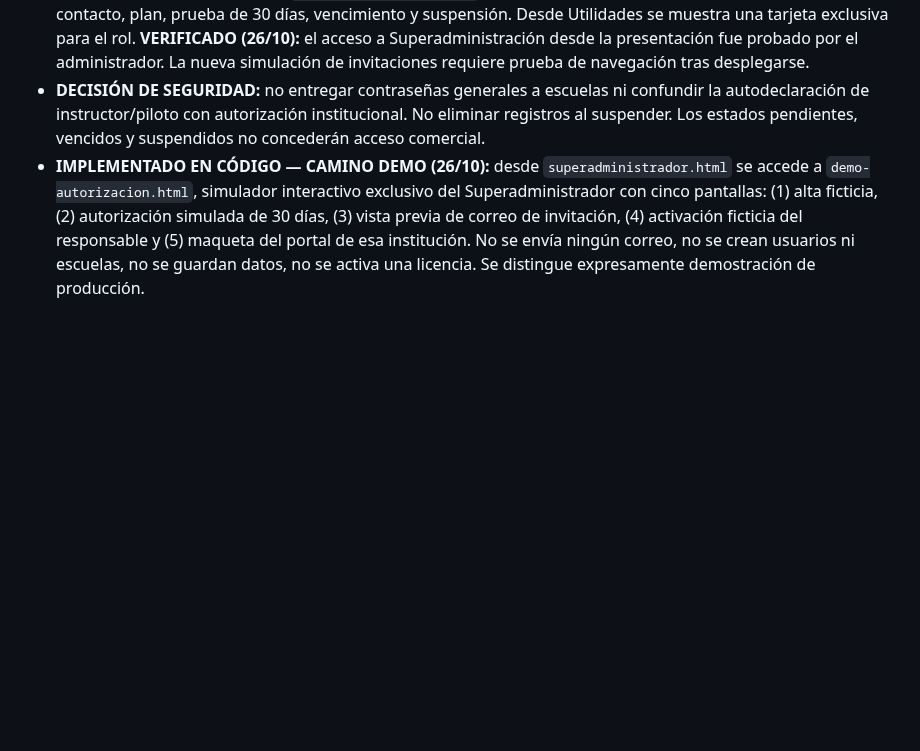
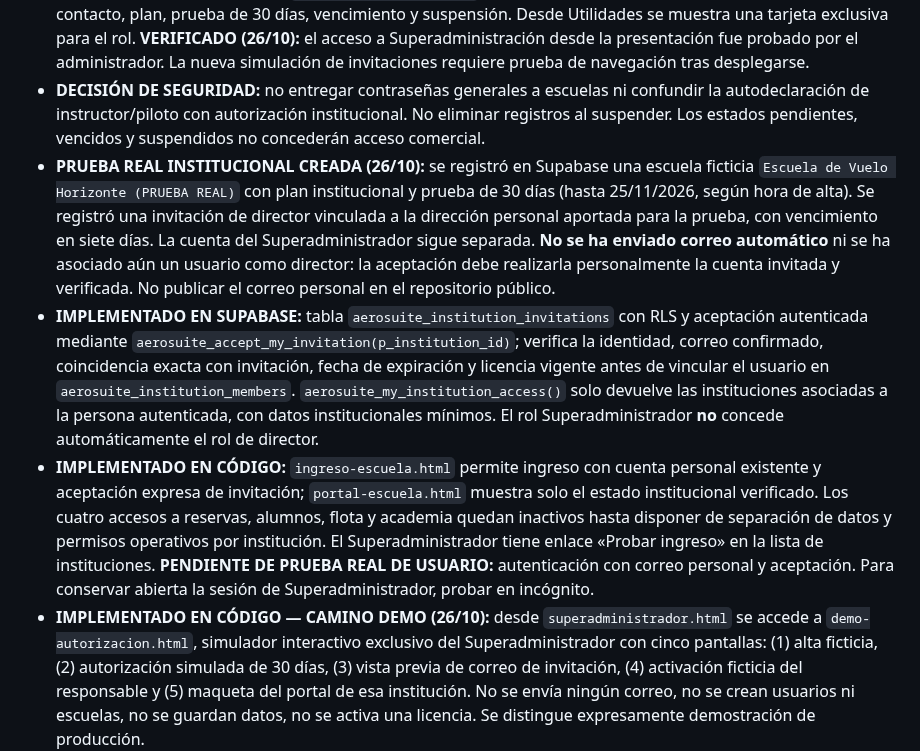
Before and after one commit to gusfab71-cmd/gentedevuelo, a Markdown page: utilidades/gestion-aeronautica/CAJA-DE-IDEAS.md, the part around the change. GitHub-like rendering; blank space fills up the shorter version.

Commit message:
docs(aerosuite): registrar escuela de prueba real e ingreso verificado del director

```diff
--- a/utilidades/gestion-aeronautica/CAJA-DE-IDEAS.md
+++ b/utilidades/gestion-aeronautica/CAJA-DE-IDEAS.md
@@ -18,6 +18,9 @@ Este es el registro central de las decisiones, ideas y pendientes tratados para
 - **IMPLEMENTADO EN SUPABASE:** rol separado `aerosuite_superadmins`, inicialmente asignado a la cuenta administradora actual de Gente de Vuelo; catálogo `aerosuite_institutions`; usuarios asociados `aerosuite_institution_members` y auditoría `aerosuite_institution_audit`, todos con RLS. Las mutaciones comerciales quedan restringidas al Superadministrador.
 - **IMPLEMENTADO EN CÓDIGO:** `superadministrador.html` gestiona altas y edición de instituciones, tipo, datos de contacto, plan, prueba de 30 días, vencimiento y suspensión. Desde Utilidades se muestra una tarjeta exclusiva para el rol. **VERIFICADO (26/10):** el acceso a Superadministración desde la presentación fue probado por el administrador. La nueva simulación de invitaciones requiere prueba de navegación tras desplegarse.
 - **DECISIÓN DE SEGURIDAD:** no entregar contraseñas generales a escuelas ni confundir la autodeclaración de instructor/piloto con autorización institucional. No eliminar registros al suspender. Los estados pendientes, vencidos y suspendidos no concederán acceso comercial.
+- **PRUEBA REAL INSTITUCIONAL CREADA (26/10):** se registró en Supabase una escuela ficticia `Escuela de Vuelo Horizonte (PRUEBA REAL)` con plan institucional y prueba de 30 días (hasta 25/11/2026, según hora de alta). Se registró una invitación de director vinculada a la dirección personal aportada para la prueba, con vencimiento en siete días. La cuenta del Superadministrador sigue separada. **No se ha enviado correo automático** ni se ha asociado aún un usuario como director: la aceptación debe realizarla personalmente la cuenta invitada y verificada. No publicar el correo personal en el repositorio público.
+- **IMPLEMENTADO EN SUPABASE:** tabla `aerosuite_institution_invitations` con RLS y aceptación autenticada mediante `aerosuite_accept_my_invitation(p_institution_id)`; verifica la identidad, correo confirmado, coincidencia exacta con invitación, fecha de expiración y licencia vigente antes de vincular el usuario en `aerosuite_institution_members`. `aerosuite_my_institution_access()` solo devuelve las instituciones asociadas a la persona autenticada, con datos institucionales mínimos. El rol Superadministrador **no** concede automáticamente el rol de director.
+- **IMPLEMENTADO EN CÓDIGO:** `ingreso-escuela.html` permite ingreso con cuenta personal existente y aceptación expresa de invitación; `portal-escuela.html` muestra solo el estado institucional verificado. Los cuatro accesos a reservas, alumnos, flota y academia quedan inactivos hasta disponer de separación de datos y permisos operativos por institución. El Superadministrador tiene enlace «Probar ingreso» en la lista de instituciones. **PENDIENTE DE PRUEBA REAL DE USUARIO:** autenticación con correo personal y aceptación. Para conservar abierta la sesión de Superadministrador, probar en incógnito.
 - **IMPLEMENTADO EN CÓDIGO — CAMINO DEMO (26/10):** desde `superadministrador.html` se accede a `demo-autorizacion.html`, simulador interactivo exclusivo del Superadministrador con cinco pantallas: (1) alta ficticia, (2) autorización simulada de 30 días, (3) vista previa de correo de invitación, (4) activación ficticia del responsable y (5) maqueta del portal de esa institución. No se envía ningún correo, no se crean usuarios ni escuelas, no se guardan datos, no se activa una licencia. Se distingue expresamente demostración de producción.
 - **PENDIENTE:** invitaciones institucionales verificadas, administrador designado, inicio de sesión directo por subdominio, control de acceso efectivo en módulos de alumno/instructor/gestión y aislamiento de sus datos por institución. No hay ninguna escuela habilitada; el portal actual sigue como demo privada.
 - **PROVISIONAL:** los planes visibles en el panel son etiquetas internas; no crean cargos automáticos, facturación ni pasarela de pago. El esquema provisional Airnizer de la sección 2 no se modifica.
```
